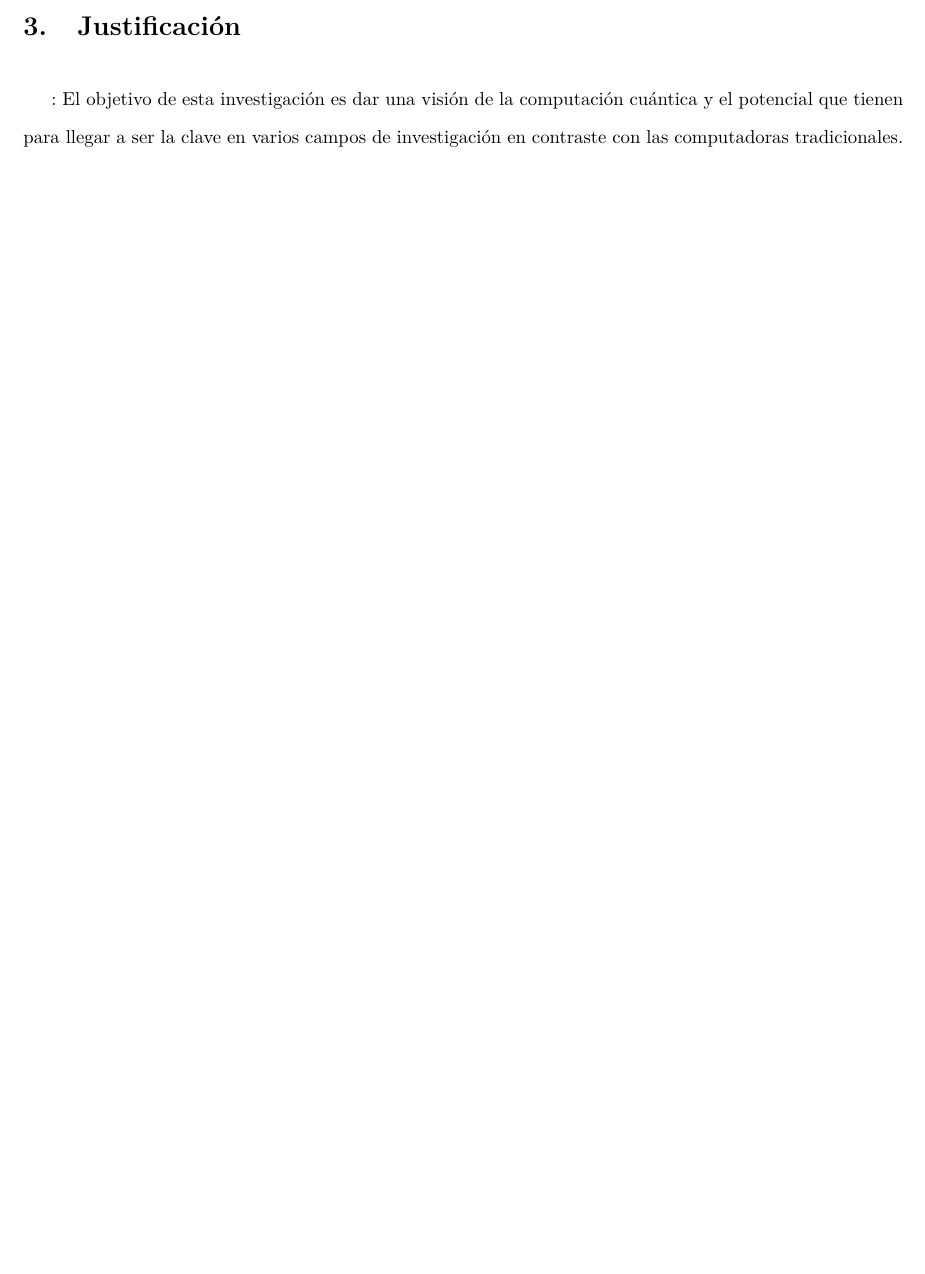
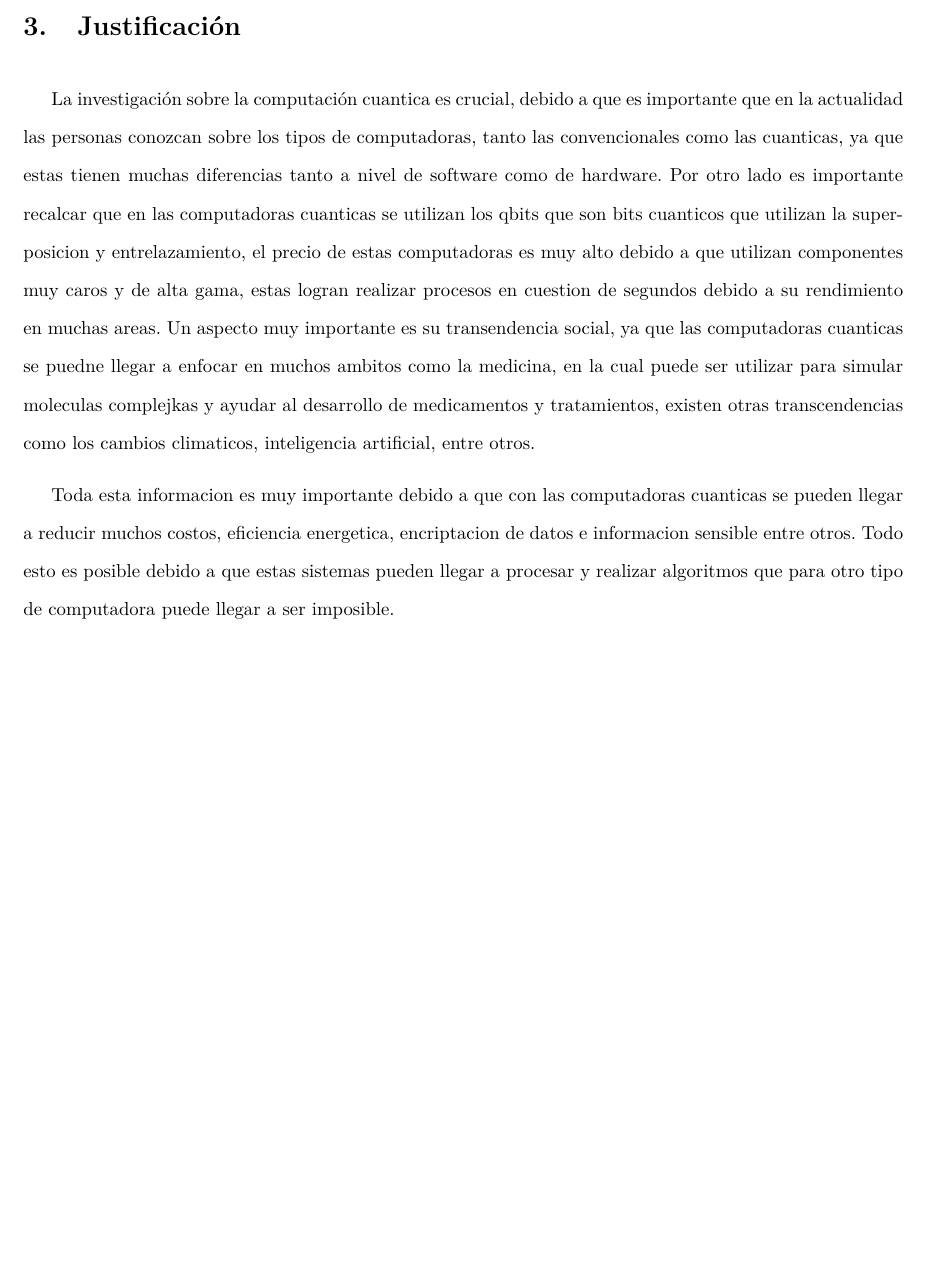
Before and after one commit to iZackk26/Quantum_Computer, a LaTeX document (main.tex): part of page 6 of 22, cut so that both start at the same text, the shorter picture padded with empty space. Compiled offline with pdfLaTeX.

Commit message:
19 de Abril

```diff
--- a/main.tex
+++ b/main.tex
@@ -90,8 +90,11 @@ Las computadoras cuánticas, gracias a las capacidades que tienen, prometen trae
 En esta investigación se realizará una comparación exhaustiva entre la computación clásica y la computación cuántica. Se abarcarán temas como fundamentos y principios teóricos, hardware, algoritmos, lenguajes de programación y aplicación en varios campos, además, se mencionarán algunos aspectos que limitan a las computadoras cuánticas y la proyección a futuro que se espera que tenga este tipo de tecnología.
 
 \newpage
-\section{Justificación}:
-El objetivo de esta investigación es dar una visión de la computación cuántica y el potencial que tienen para llegar a ser la clave en varios campos de investigación en contraste con las computadoras tradicionales.
+\section{Justificación}
+La investigación sobre la computación cuantica es crucial, debido a que es importante que en la actualidad las personas conozcan sobre los tipos de computadoras, tanto las convencionales como las cuanticas, ya que estas tienen muchas diferencias tanto a nivel de software como de hardware. Por otro lado es importante recalcar que en las computadoras cuanticas se utilizan los qbits que son bits cuanticos que utilizan la superposicion y entrelazamiento, el precio de estas computadoras es muy alto debido a que utilizan componentes muy caros y de alta gama, estas logran realizar procesos en cuestion de segundos debido a su rendimiento en muchas areas. Un aspecto muy importante es su transendencia social, ya que las computadoras cuanticas se puedne llegar a enfocar en muchos ambitos como la medicina, en la cual puede ser utilizar para simular moleculas complejkas y ayudar al desarrollo de medicamentos y tratamientos, existen otras transcendencias como los cambios climaticos, inteligencia artificial, entre otros.
+
+Toda esta informacion es muy importante debido a que con las computadoras cuanticas se pueden llegar a reducir muchos costos, eficiencia energetica, encriptacion de datos e informacion sensible entre otros. Todo esto es posible debido a que estas sistemas pueden llegar a procesar y realizar algoritmos que para otro tipo de computadora puede llegar a ser imposible.
+
 
 \newpage
 \section{Objetivos}
```
